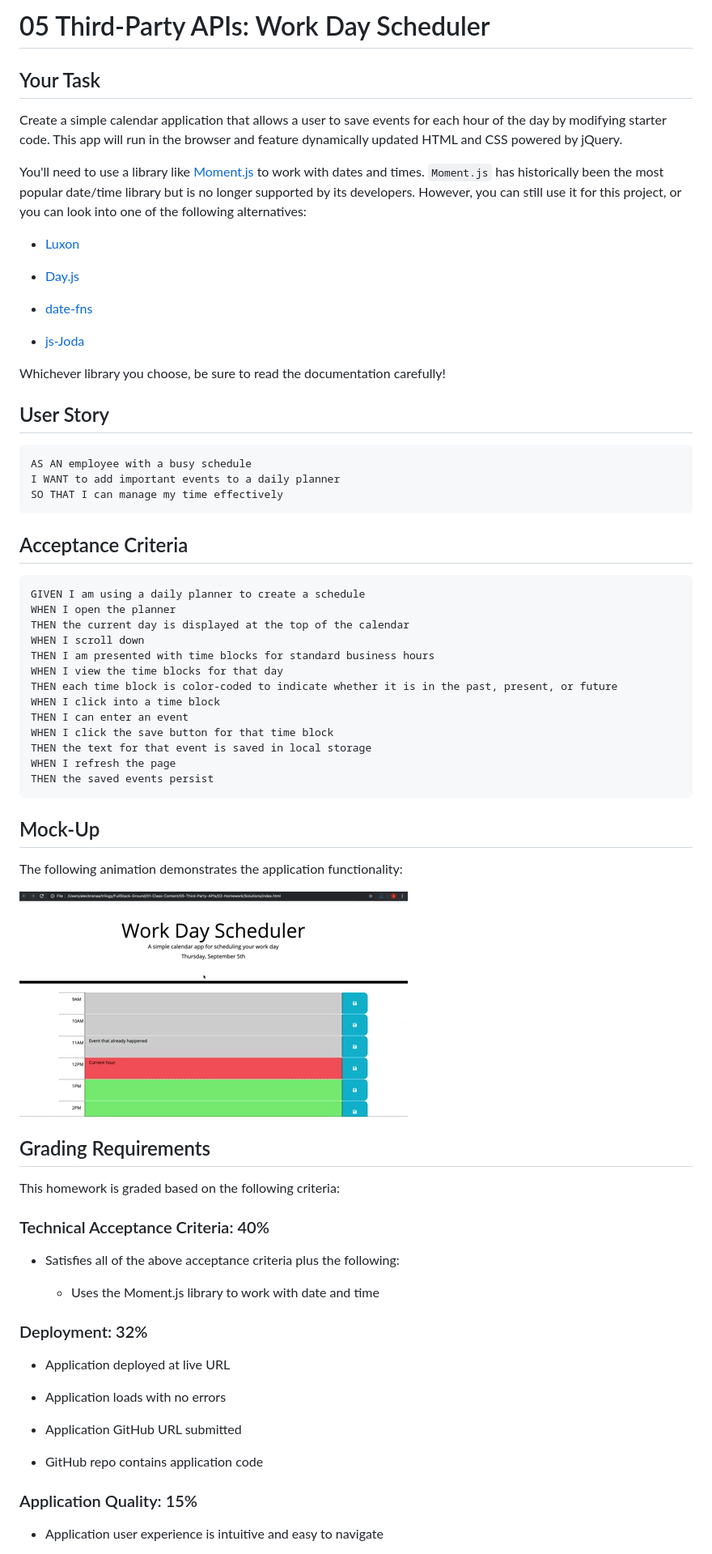
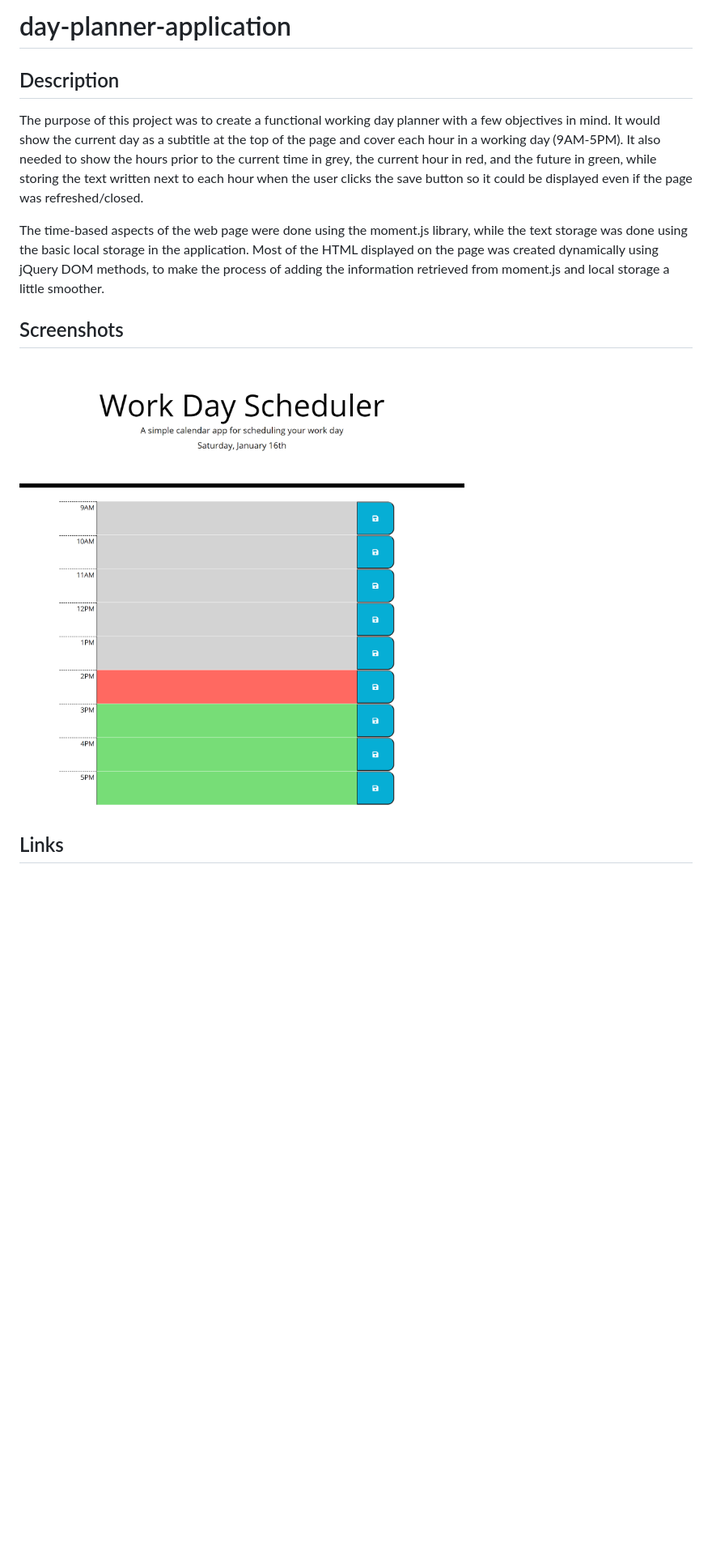
Before and after one commit to TopGek99/day-planner-application, a Markdown page: README.md, the part around the change printed below. Shown: that part at 81% size. GitHub-like rendering; pictures changed too: Assets/05-third-party-apis-homework-demo.gif (deleted), img/application.png (added); blank space fills up the shorter version.

Commit message:
added README.md and added comments to script.js

````diff
--- a/README.md
+++ b/README.md
@@ -1,78 +1,19 @@
-# 05 Third-Party APIs: Work Day Scheduler
+# day-planner-application
 
-## Your Task
+## Description
 
-Create a simple calendar application that allows a user to save events for each hour of the day by modifying starter code. This app will run in the browser and feature dynamically updated HTML and CSS powered by jQuery.
+The purpose of this project was to create a functional working day planner with a few objectives in mind. It would show the current day as a subtitle
+at the top of the page and cover each hour in a working day (9AM-5PM). It also needed to show the hours prior to the current time in grey, the current hour
+in red, and the future in green, while storing the text written next to each hour when the user clicks the save button so it could be displayed even if the
+page was refreshed/closed.
 
-You'll need to use a library like [Moment.js](https://momentjs.com/) to work with dates and times. `Moment.js` has historically been the most popular date/time library but is no longer supported by its developers. However, you can still use it for this project, or you can look into one of the following alternatives:
+The time-based aspects of the web page were done using the moment.js library, while the text storage was done using the basic local storage in the application.
+Most of the HTML displayed on the page was created dynamically using jQuery DOM methods, to make the process of adding the information retrieved from moment.js
+and local storage a little smoother.
 
-  * [Luxon](https://moment.github.io/luxon/)
+## Screenshots
 
-  * [Day.js](https://day.js.org/)
+![day planner](img/application.png)
 
-  * [date-fns](https://date-fns.org/)
+## Links
 
-  * [js-Joda](https://js-joda.github.io/js-joda/)
-
-Whichever library you choose, be sure to read the documentation carefully!
-
-
-## User Story
-
-```
-AS AN employee with a busy schedule
-I WANT to add important events to a daily planner
-SO THAT I can manage my time effectively
-```
-
-
-## Acceptance Criteria
-
-```
-GIVEN I am using a daily planner to create a schedule
-WHEN I open the planner
-THEN the current day is displayed at the top of the calendar
-WHEN I scroll down
-THEN I am presented with time blocks for standard business hours
-WHEN I view the time blocks for that day
-THEN each time block is color-coded to indicate whether it is in the past, present, or future
-WHEN I click into a time block
-THEN I can enter an event
-WHEN I click the save button for that time block
-THEN the text for that event is saved in local storage
-WHEN I refresh the page
-THEN the saved events persist
-```
-
-
-## Mock-Up
-
-The following animation demonstrates the application functionality:
-
-![day planner demo](./Assets/05-third-party-apis-homework-demo.gif)
-
-
-## Grading Requirements
-
-This homework is graded based on the following criteria:
-
-### Technical Acceptance Criteria: 40%
-
-* Satisfies all of the above acceptance criteria plus the following:
-
-  * Uses the Moment.js library to work with date and time
-
-### Deployment: 32%
-
-* Application deployed at live URL
-
-* Application loads with no errors
-
-* Application GitHub URL submitted
-
-* GitHub repo contains application code
-
-### Application Quality: 15%
-
-* Application user experience is intuitive and easy to navigate
-
````
Also changed, not shown: other parts of README.md (+2 -27 lines), 1 other file.
